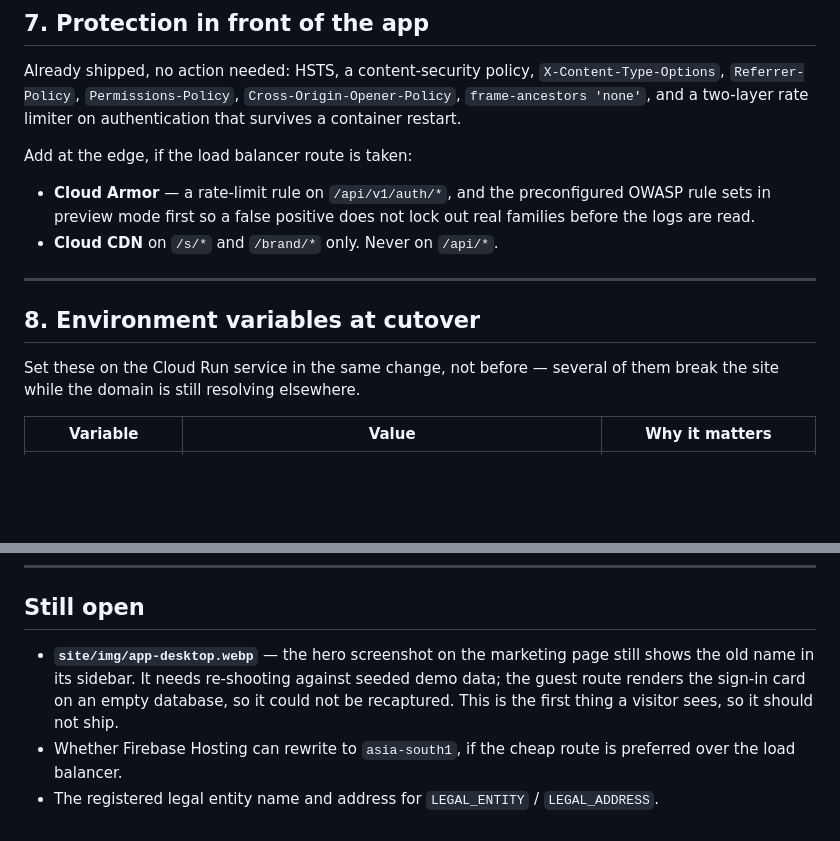
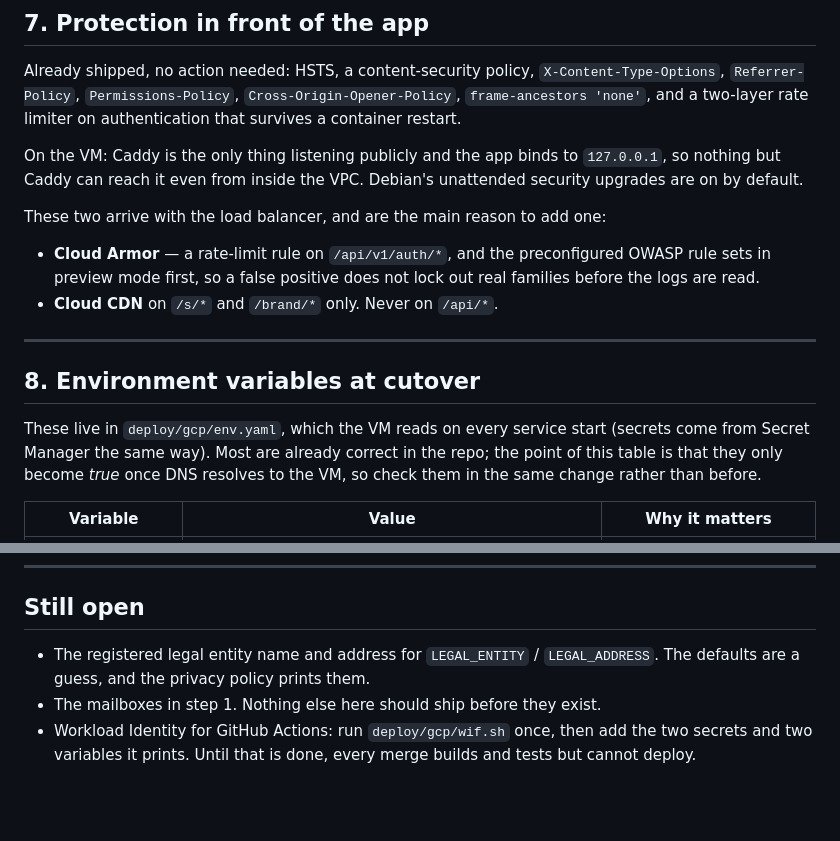
Before and after one commit to projecttrackerindia/healthtracker, a Markdown page: LAUNCH.md, 2 parts joined by grey strips. Rendered like a GitHub page; blank space fills up the shorter version.

```diff
--- a/LAUNCH.md
+++ b/LAUNCH.md
@@ -125,17 +119,21 @@ Already shipped, no action needed: HSTS, a content-security policy, `X-Content-T
 `Permissions-Policy`, `Cross-Origin-Opener-Policy`, `frame-ancestors 'none'`, and a two-layer rate limiter on
 authentication that survives a container restart.
 
-Add at the edge, if the load balancer route is taken:
-* **Cloud Armor** — a rate-limit rule on `/api/v1/auth/*`, and the preconfigured OWASP rule sets in preview mode
-  first so a false positive does not lock out real families before the logs are read.
+On the VM: Caddy is the only thing listening publicly and the app binds to `127.0.0.1`, so nothing but Caddy
+can reach it even from inside the VPC. Debian's unattended security upgrades are on by default.
+
+These two arrive with the load balancer, and are the main reason to add one:
+* **Cloud Armor** — a rate-limit rule on `/api/v1/auth/*`, and the preconfigured OWASP rule sets in preview
+  mode first, so a false positive does not lock out real families before the logs are read.
 * **Cloud CDN** on `/s/*` and `/brand/*` only. Never on `/api/*`.
 
 ---
 
 ## 8. Environment variables at cutover
 
-Set these on the Cloud Run service in the same change, not before — several of them break the site while the
-domain is still resolving elsewhere.
+These live in `deploy/gcp/env.yaml`, which the VM reads on every service start (secrets come from Secret
+Manager the same way). Most are already correct in the repo; the point of this table is that they only become
+*true* once DNS resolves to the VM, so check them in the same change rather than before.
 
 | Variable | Value | Why it matters |
 | --- | --- | --- |
@@ -190,8 +188,8 @@ card renders, and run the landing page through PageSpeed Insights and the Rich R
 
 ## Still open
 
-* **`site/img/app-desktop.webp`** — the hero screenshot on the marketing page still shows the old name in its
-  sidebar. It needs re-shooting against seeded demo data; the guest route renders the sign-in card on an empty
-  database, so it could not be recaptured. This is the first thing a visitor sees, so it should not ship.
-* Whether Firebase Hosting can rewrite to `asia-south1`, if the cheap route is preferred over the load balancer.
-* The registered legal entity name and address for `LEGAL_ENTITY` / `LEGAL_ADDRESS`.
+* The registered legal entity name and address for `LEGAL_ENTITY` / `LEGAL_ADDRESS`. The defaults are a
+  guess, and the privacy policy prints them.
+* The mailboxes in step 1. Nothing else here should ship before they exist.
+* Workload Identity for GitHub Actions: run `deploy/gcp/wif.sh` once, then add the two secrets and two
+  variables it prints. Until that is done, every merge builds and tests but cannot deploy.
```
Also changed, not shown: other parts of LAUNCH.md (+25 -31 lines).
